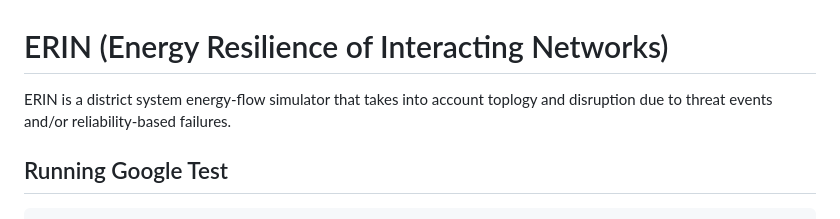
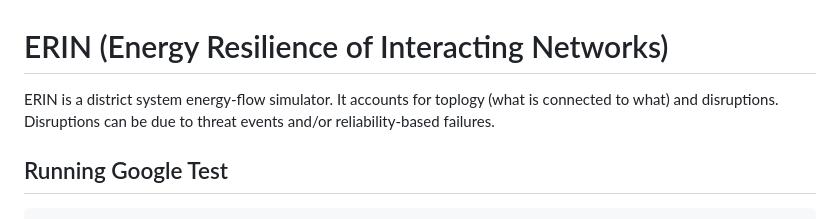
Before and after one commit to bigladder/erin, a Markdown page: README.md, the part around the change. Drawn GitHub-style.

Commit message:
Reword readme

```diff
--- a/README.md
+++ b/README.md
@@ -1,6 +1,8 @@
 # ERIN (Energy Resilience of Interacting Networks)
 
-ERIN is a district system energy-flow simulator that takes into account toplogy and disruption due to threat events and/or reliability-based failures.
+ERIN is a district system energy-flow simulator.
+It accounts for toplogy (what is connected to what) and disruptions.
+Disruptions can be due to threat events and/or reliability-based failures.
 
 ## Running Google Test
 
```
